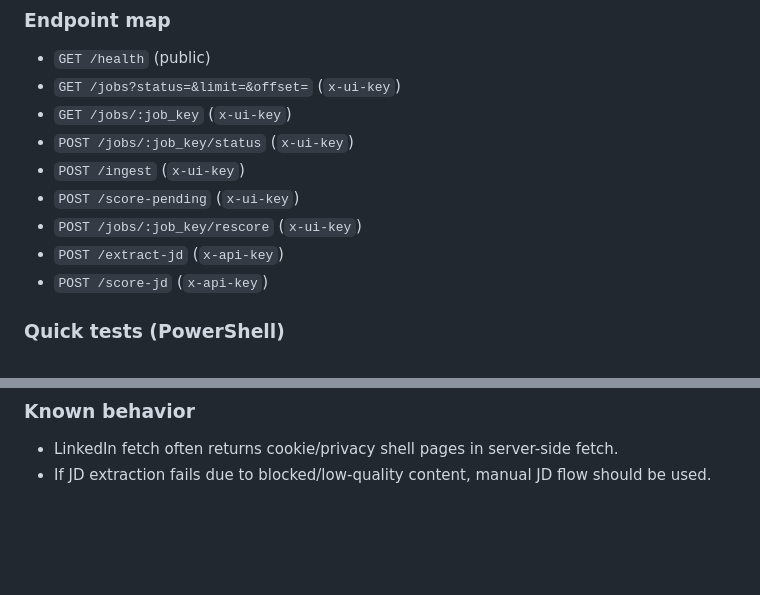
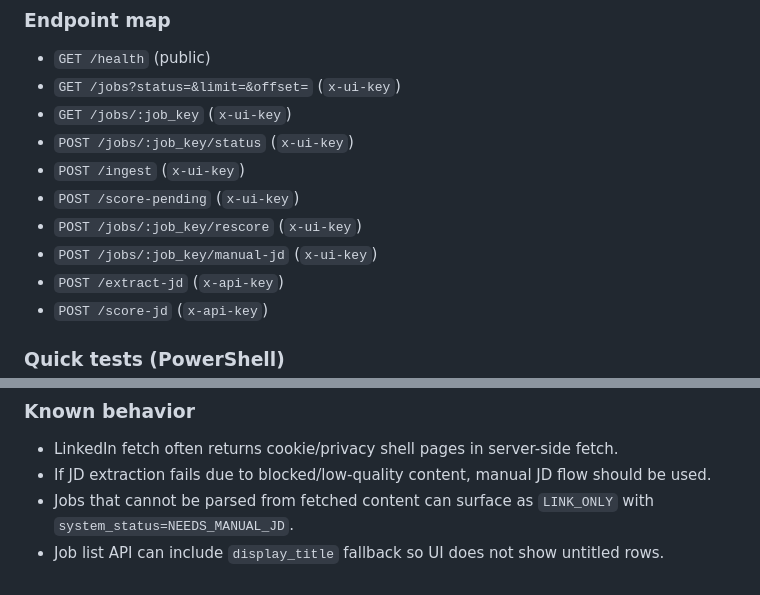
Before and after one commit to Shivanand3394/jobops, a Markdown page: README.md, 2 parts joined by grey strips. GitHub-like rendering; blank space fills up the shorter version.

Commit message:
docs: sync runbook with manual-jd endpoint

```diff
--- a/README.md
+++ b/README.md
@@ -40,6 +40,7 @@
 - `POST /ingest` (`x-ui-key`)
 - `POST /score-pending` (`x-ui-key`)
 - `POST /jobs/:job_key/rescore` (`x-ui-key`)
+- `POST /jobs/:job_key/manual-jd` (`x-ui-key`)
 - `POST /extract-jd` (`x-api-key`)
 - `POST /score-jd` (`x-api-key`)
 
@@ -166,3 +167,5 @@ Invoke-WebRequest `
 
 - LinkedIn fetch often returns cookie/privacy shell pages in server-side fetch.
 - If JD extraction fails due to blocked/low-quality content, manual JD flow should be used.
+- Jobs that cannot be parsed from fetched content can surface as `LINK_ONLY` with `system_status=NEEDS_MANUAL_JD`.
+- Job list API can include `display_title` fallback so UI does not show untitled rows.
```
